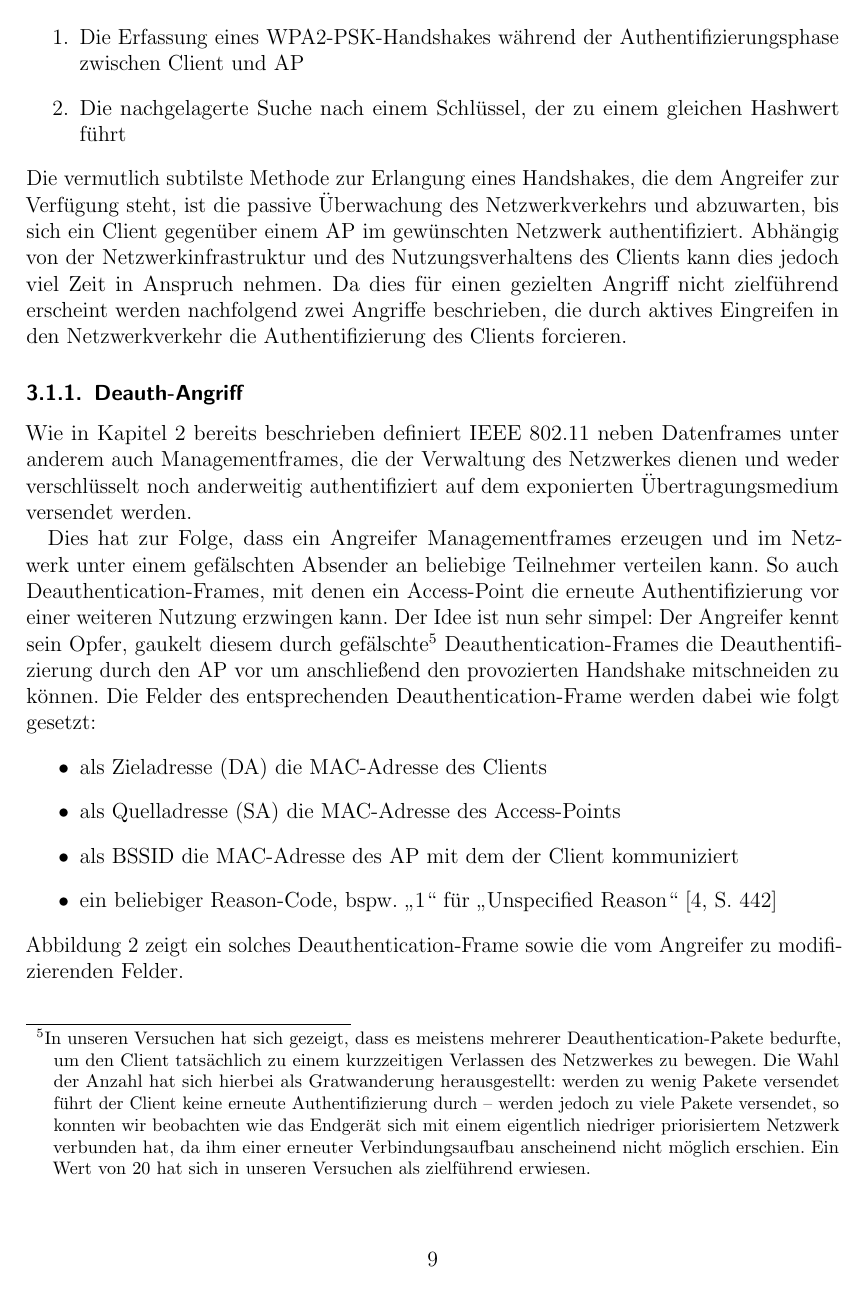
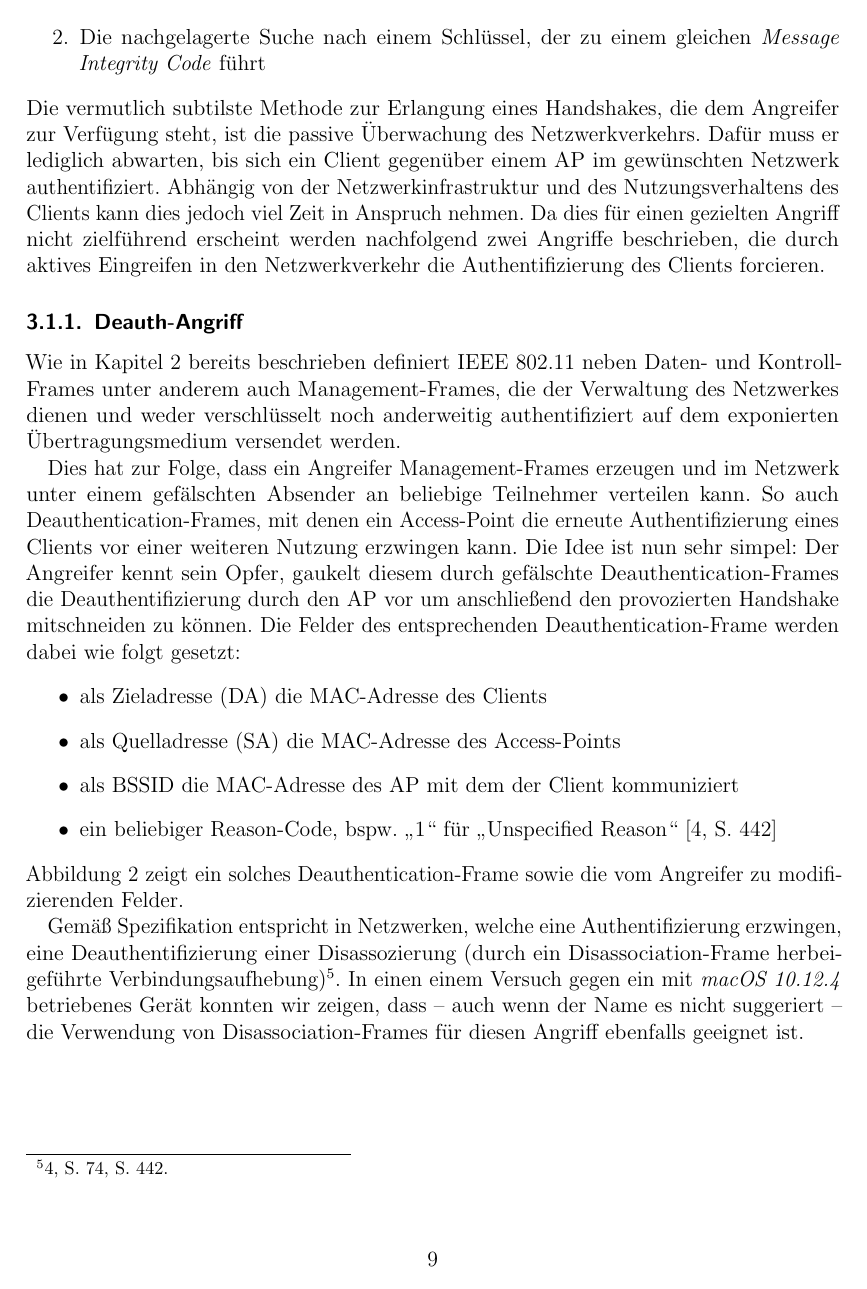
Before and after one commit to FlorianLoch/KASTEL-Praktikum-Ausarbeitung, a LaTeX document (index.tex, which reads sections/angriffe.tex): page 9 of 21. Compiled offline with pdfLaTeX.

Commit message:
Minor corrections in Deauth-Attack

```diff
--- a/sections/angriffe.tex
+++ b/sections/angriffe.tex
@@ -21,17 +21,18 @@ Dieser und weitere Angriffe, wie sie beispielsweise in~\cite{caneill2010attacks}
 Bei Bruteforce-Angriffen unterteilt sich die Ermittlung des Netzwerkschlüssels (PSK) in zwei elementare Schritte:
 \begin{enumerate}
 	\item Die Erfassung eines WPA2-PSK-Handshakes während der Authentifizierungsphase zwischen Client und AP
-	\item Die nachgelagerte Suche nach einem Schlüssel, der zu einem gleichen Hashwert führt
+	\item Die nachgelagerte Suche nach einem Schlüssel, der zu einem gleichen \textit{Message Integrity Code} führt
 \end{enumerate}
-Die vermutlich subtilste Methode zur Erlangung eines Handshakes, die dem Angreifer zur Verfügung steht, ist die passive Überwachung des Netzwerkverkehrs und abzuwarten, bis sich ein Client gegenüber einem AP im gewünschten Netzwerk authentifiziert.
+Die vermutlich subtilste Methode zur Erlangung eines Handshakes, die dem Angreifer zur Verfügung steht, ist die passive Überwachung des Netzwerkverkehrs.
+Dafür muss er lediglich abwarten, bis sich ein Client gegenüber einem AP im gewünschten Netzwerk authentifiziert.
 Abhängig von der Netzwerkinfrastruktur und des Nutzungsverhaltens des Clients kann dies jedoch viel Zeit in Anspruch nehmen.
 Da dies für einen gezielten Angriff nicht zielführend erscheint werden nachfolgend zwei Angriffe beschrieben, die durch aktives Eingreifen in den Netzwerkverkehr die Authentifizierung des Clients forcieren.
 
 \subsubsection{Deauth-Angriff}\label{subs:deauthentication-attack}
-Wie in Kapitel~\ref{sec:grundlagen} bereits beschrieben definiert IEEE 802.11 neben Datenframes unter anderem auch Managementframes, die der Verwaltung des Netzwerkes dienen und weder verschlüsselt noch anderweitig authentifiziert auf dem exponierten Übertragungsmedium versendet werden.
+Wie in Kapitel~\ref{sec:grundlagen} bereits beschrieben definiert IEEE 802.11 neben Daten- und Kontroll-Frames unter anderem auch Management-Frames, die der Verwaltung des Netzwerkes dienen und weder verschlüsselt noch anderweitig authentifiziert auf dem exponierten Übertragungsmedium versendet werden.
 
-Dies hat zur Folge, dass ein Angreifer Managementframes erzeugen und im Netzwerk unter einem gefälschten Absender an beliebige Teilnehmer verteilen kann.
-So auch Deauthentication-Frames, mit denen ein Access-Point die erneute Authentifizierung vor einer weiteren Nutzung erzwingen kann. Der Idee ist nun sehr simpel: Der Angreifer kennt sein Opfer, gaukelt diesem durch gefälschte\footnote{In unseren Versuchen hat sich gezeigt, dass es meistens mehrerer Deauthentication-Pakete bedurfte, um den Client tatsächlich zu einem kurzzeitigen Verlassen des Netzwerkes zu bewegen. Die Wahl der Anzahl hat sich hierbei als Gratwanderung herausgestellt: werden zu wenig Pakete versendet führt der Client keine erneute Authentifizierung durch -- werden jedoch zu viele Pakete versendet, so konnten wir beobachten wie das Endgerät sich mit einem eigentlich niedriger priorisiertem Netzwerk verbunden hat, da ihm einer erneuter Verbindungsaufbau anscheinend nicht möglich erschien. Ein Wert von 20 hat sich in unseren Versuchen als zielführend erwiesen.} Deauthentication-Frames die Deauthentifizierung durch den AP vor um anschließend den provozierten Handshake mitschneiden zu können.
+Dies hat zur Folge, dass ein Angreifer Management-Frames erzeugen und im Netzwerk unter einem gefälschten Absender an beliebige Teilnehmer verteilen kann.
+So auch Deauthentication-Frames, mit denen ein Access-Point die erneute Authentifizierung eines Clients vor einer weiteren Nutzung erzwingen kann. Die Idee ist nun sehr simpel: Der Angreifer kennt sein Opfer, gaukelt diesem durch gefälschte Deauthentication-Frames die Deauthentifizierung durch den AP vor um anschließend den provozierten Handshake mitschneiden zu können.
 Die Felder des entsprechenden Deauthentication-Frame werden dabei wie folgt gesetzt:
 \begin{itemize}
 	\item als Zieladresse (DA) die MAC-Adresse des Clients
```
Also changed, not shown: sections/angriffe.tex (4 more changed lines).
